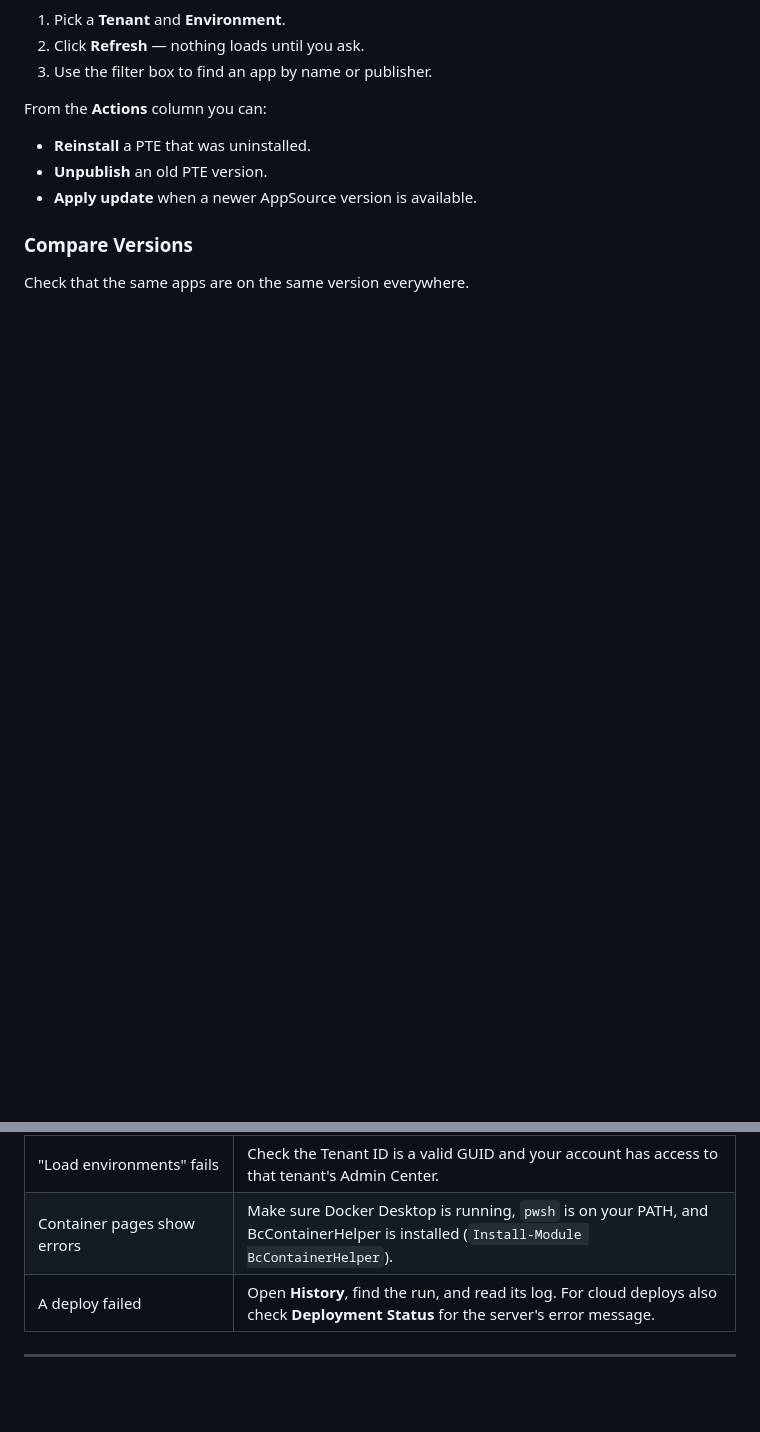
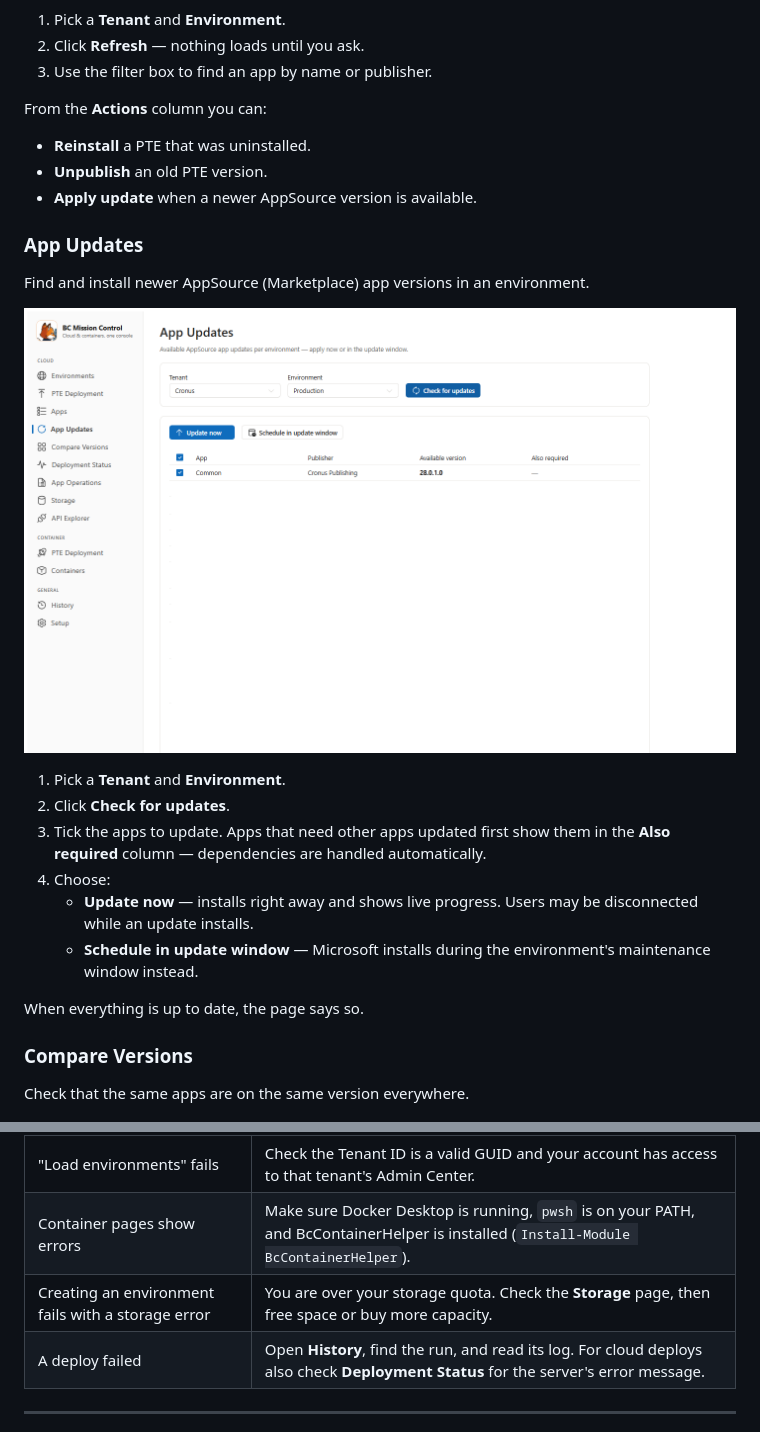
Before and after one commit to thatnavguy/BC-Mission-Control, a Markdown page: docs/UserGuide.md, 2 parts joined by grey strips. GitHub-like rendering; pictures changed too: docs/screenshots/app-updates.png (added); blank space fills up the shorter version.

```diff
--- a/docs/UserGuide.md
+++ b/docs/UserGuide.md
@@ -107,6 +134,24 @@ From the **Actions** column you can:
 - **Unpublish** an old PTE version.
 - **Apply update** when a newer AppSource version is available.
 
+### App Updates
+
+Find and install newer AppSource (Marketplace) app versions in an environment.
+
+![App Updates page](screenshots/app-updates.png)
+
+1. Pick a **Tenant** and **Environment**.
+2. Click **Check for updates**.
+3. Tick the apps to update. Apps that need other apps updated first show them
+   in the **Also required** column — dependencies are handled automatically.
+4. Choose:
+   - **Update now** — installs right away and shows live progress. Users may
+     be disconnected while an update installs.
+   - **Schedule in update window** — Microsoft installs during the
+     environment's maintenance window instead.
+
+When everything is up to date, the page says so.
+
 ### Compare Versions
 
 Check that the same apps are on the same version everywhere.
@@ -215,6 +292,7 @@ through console windows.
 | A page asks you to sign in again | Your token expired. Go to **Setup** → **Re-authenticate**. |
 | "Load environments" fails | Check the Tenant ID is a valid GUID and your account has access to that tenant's Admin Center. |
 | Container pages show errors | Make sure Docker Desktop is running, `pwsh` is on your PATH, and BcContainerHelper is installed (`Install-Module BcContainerHelper`). |
+| Creating an environment fails with a storage error | You are over your storage quota. Check the **Storage** page, then free space or buy more capacity. |
 | A deploy failed | Open **History**, find the run, and read its log. For cloud deploys also check **Deployment Status** for the server's error message. |
 
 ---
```
Also changed, not shown: other parts of docs/UserGuide.md (+61 -2 lines), docs/screenshots/app-operations.png (added), docs/screenshots/environments.png (added), docs/screenshots/storage.png (added).
